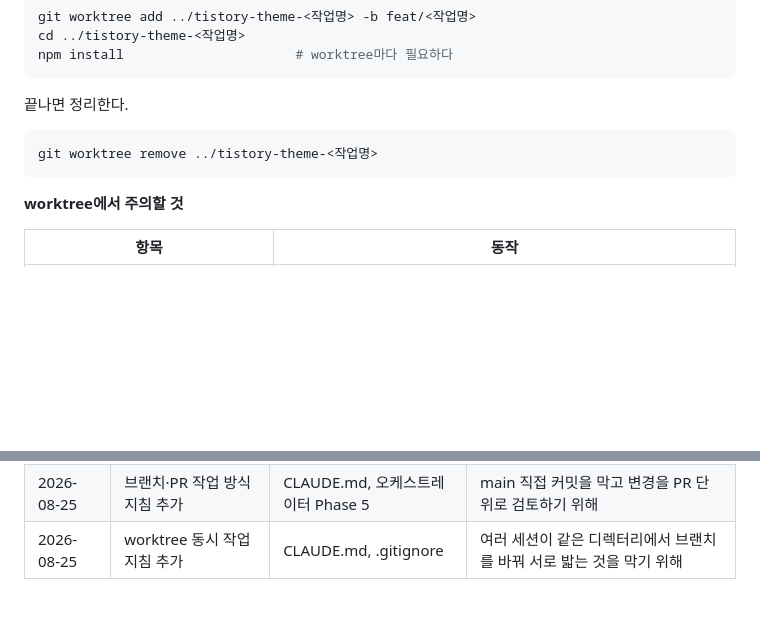
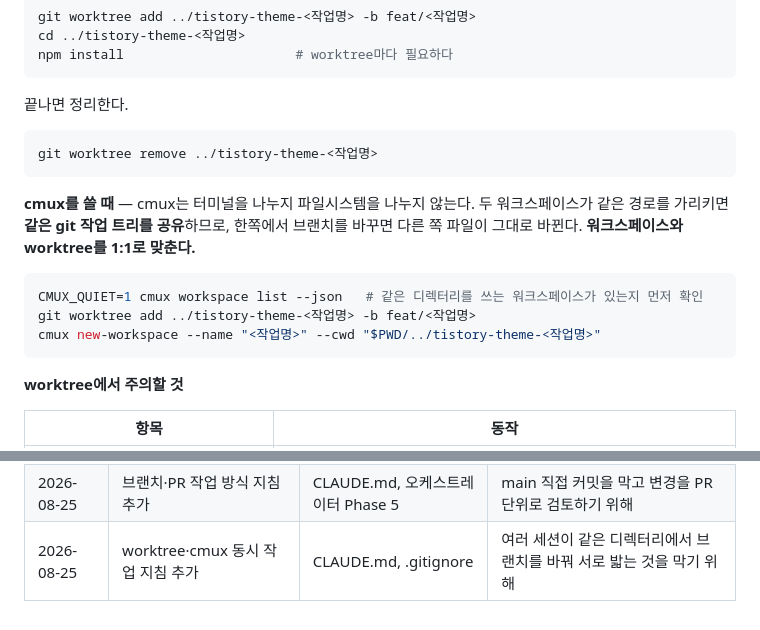
Before and after one commit to sanggi-wjg/tistory-theme, a Markdown page: CLAUDE.md, 2 parts joined by grey strips. Rendered like a GitHub page; blank space fills up the shorter version.

Commit message:
cmux 워크스페이스와 worktree를 1:1로 맞추는 지침 추가
cmux는 터미널을 나누지 파일시스템을 나누지 않는다. 두 워크스페이스가 같은
경로를 가리키면 같은 git 작업 트리를 공유하므로, 한쪽에서 브랜치를 바꾸면
다른 쪽 파일이 그대로 바뀐다.

워크스페이스와 worktree를 1:1로 맞추고, 작업 시작 전
`cmux workspace list --json`으로 디렉터리 중복을 먼저 확인한다.

Co-Authored-By: Claude Opus 5 (1M context) <noreply@anthropic.com>

````diff
--- a/CLAUDE.md
+++ b/CLAUDE.md
@@ -46,6 +46,14 @@ npm install                      # worktree마다 필요하다
 git worktree remove ../tistory-theme-<작업명>
 ```
 
+**cmux를 쓸 때** — cmux는 터미널을 나누지 파일시스템을 나누지 않는다. 두 워크스페이스가 같은 경로를 가리키면 **같은 git 작업 트리를 공유**하므로, 한쪽에서 브랜치를 바꾸면 다른 쪽 파일이 그대로 바뀐다. **워크스페이스와 worktree를 1:1로 맞춘다.**
+
+```bash
+CMUX_QUIET=1 cmux workspace list --json   # 같은 디렉터리를 쓰는 워크스페이스가 있는지 먼저 확인
+git worktree add ../tistory-theme-<작업명> -b feat/<작업명>
+cmux new-workspace --name "<작업명>" --cwd "$PWD/../tistory-theme-<작업명>"
+```
+
 **worktree에서 주의할 것**
 
 | 항목 | 동작 |
@@ -73,4 +81,4 @@ git worktree remove ../tistory-theme-<작업명>
 |---|---|---|---|
 | 2026-08-24 | 초기 구성 — 에이전트 5, 스킬 7 | 전체 | — |
 | 2026-08-25 | 브랜치·PR 작업 방식 지침 추가 | CLAUDE.md, 오케스트레이터 Phase 5 | main 직접 커밋을 막고 변경을 PR 단위로 검토하기 위해 |
-| 2026-08-25 | worktree 동시 작업 지침 추가 | CLAUDE.md, .gitignore | 여러 세션이 같은 디렉터리에서 브랜치를 바꿔 서로 밟는 것을 막기 위해 |
+| 2026-08-25 | worktree·cmux 동시 작업 지침 추가 | CLAUDE.md, .gitignore | 여러 세션이 같은 디렉터리에서 브랜치를 바꿔 서로 밟는 것을 막기 위해 |
````
